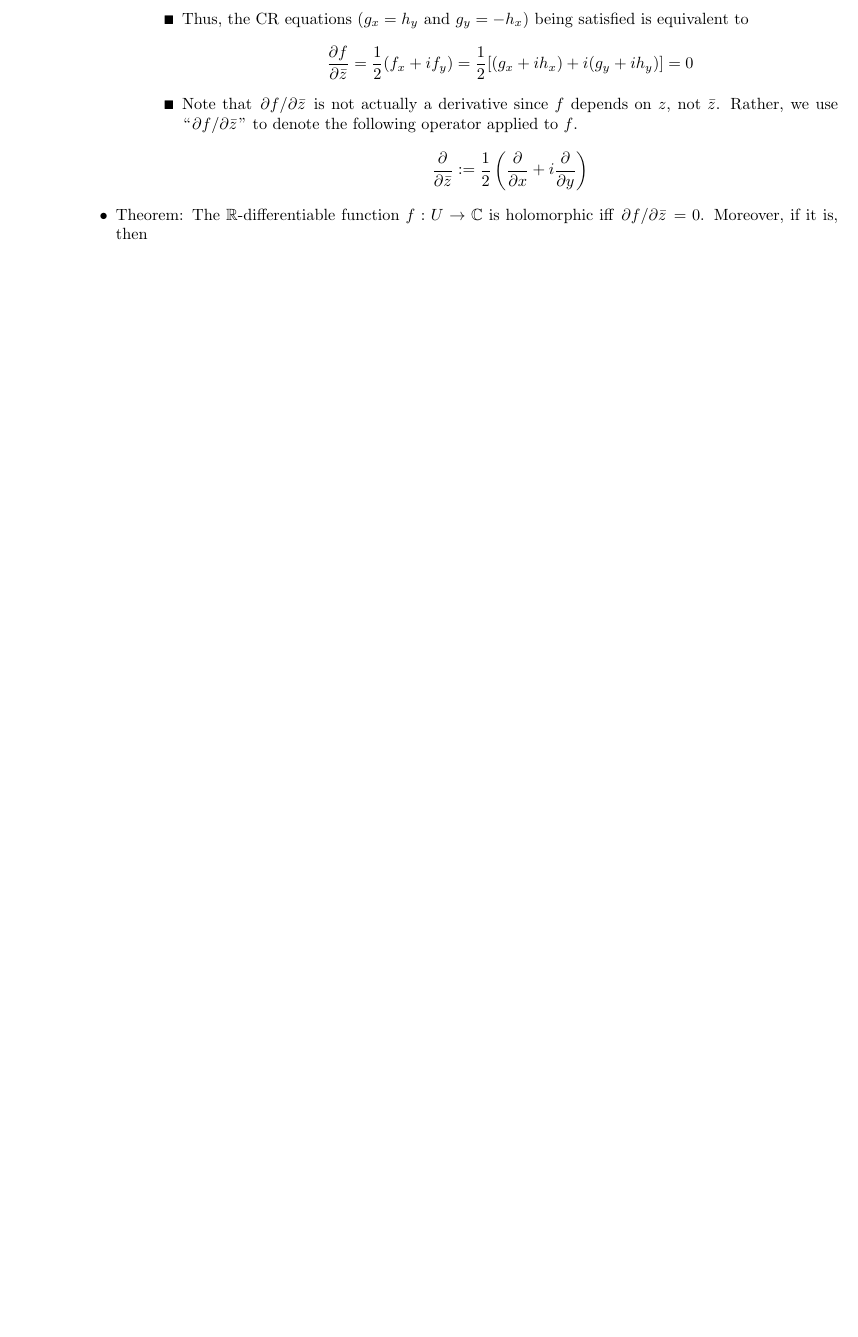
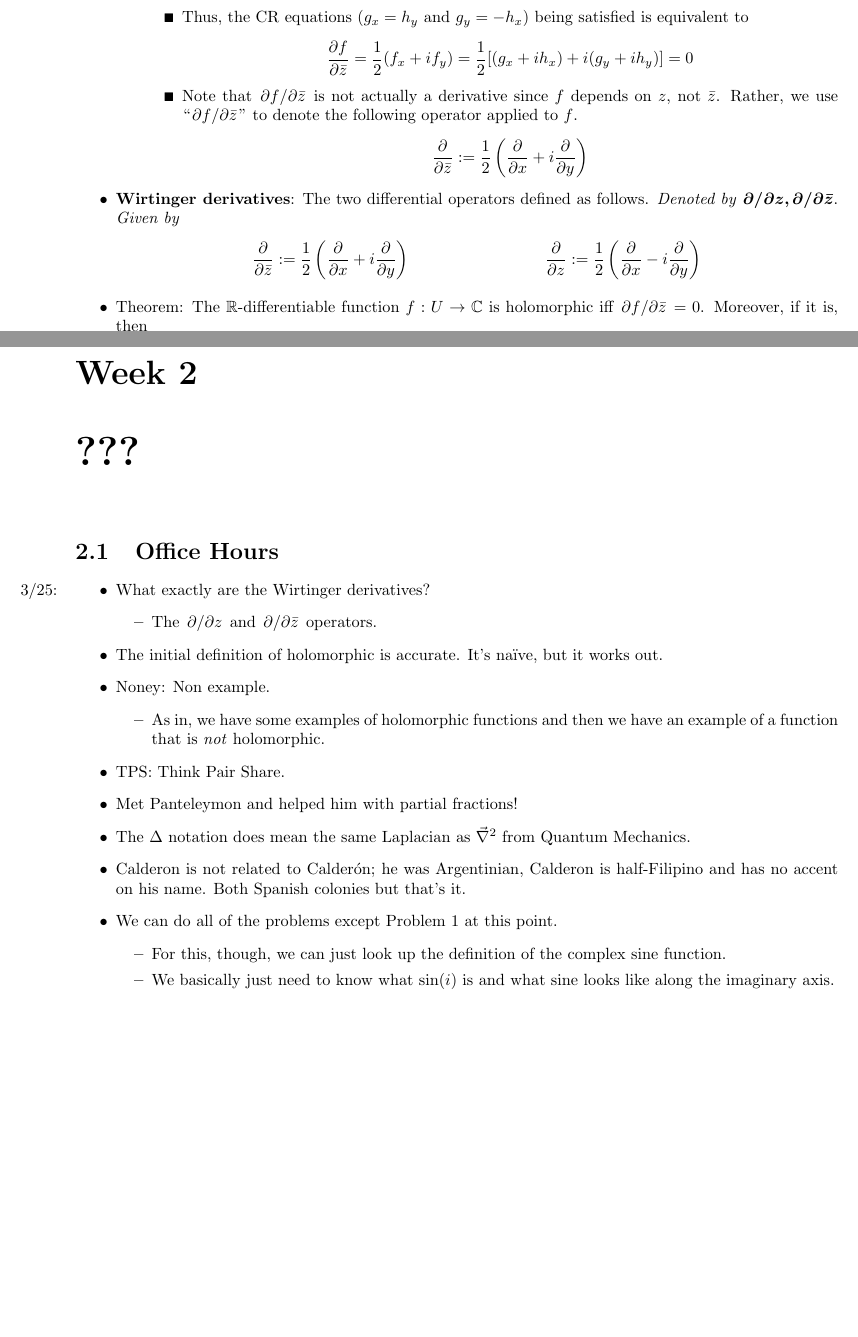
Before and after one commit to shadypuck/MATH27000Notes, a LaTeX document (Notes/notes.tex, which reads Notes/Week1/week1.tex, Notes/Week2/week2.tex): part of page 8 of 16 before the commit and two parts of pages 8 and 16 of 17 after it, the two joined at a grey line, cut so that both start at the same text, the shorter picture padded with empty space. Compiled offline with pdfLaTeX.

Commit message:
Office Hours 1

```diff
--- a/Notes/Week1/week1.tex
+++ b/Notes/Week1/week1.tex
@@ -396,6 +396,11 @@
             \end{equation*}
         \end{itemize}
     \end{itemize}
+    \item \textbf{Wirtinger derivatives}: The two differential operators defined as follows. \emph{Denoted by} $\bm{\partial/\partial z,\partial/\partial\bar{z}}$. \emph{Given by}
+    \begin{align*}
+        \pdv{\bar{z}} &:= \frac{1}{2}\left( \pdv{x}+i\pdv{y} \right)&
+        \pdv{z} &:= \frac{1}{2}\left( \pdv{x}-i\pdv{y} \right)
+    \end{align*}
     \item Theorem: The $\R$-differentiable function $f:U\to\C$ is holomorphic iff $\pdv*{f}{\bar{z}}=0$. Moreover, if it is, then
     \begin{equation*}
         f'(z_0) = \eval{\pdv{f}{z}}_{z_0}
--- /dev/null
+++ b/Notes/Week2/week2.tex
@@ -0,0 +1,38 @@
+\documentclass[../notes.tex]{subfiles}
+
+\pagestyle{main}
+\renewcommand{\chaptermark}[1]{\markboth{\chaptername\ \thechapter\ (#1)}{}}
+\stepcounter{chapter}
+
+\begin{document}
+
+
+
+
+\chapter{???}
+\section{Office Hours}
+\begin{itemize}
+    \item \marginnote{3/25:}What exactly are the Wirtinger derivatives?
+    \begin{itemize}
+        \item The $\pdv*{z}$ and $\pdv*{\bar{z}}$ operators.
+    \end{itemize}
+    \item The initial definition of holomorphic is accurate. It's na\"{i}ve, but it works out.
+    \item Noney: Non example.
+    \begin{itemize}
+        \item As in, we have some examples of holomorphic functions and then we have an example of a function that is \emph{not} holomorphic.
+    \end{itemize}
+    \item TPS: Think Pair Share.
+    \item Met Panteleymon and helped him with partial fractions!
+    \item The $\Delta$ notation does mean the same Laplacian as $\vec{\nabla}^2$ from Quantum Mechanics.
+    \item Calderon is not related to Calder\'{o}n; he was Argentinian, Calderon is half-Filipino and has no accent on his name. Both Spanish colonies but that's it.
+    \item We can do all of the problems except Problem 1 at this point.
+    \begin{itemize}
+        \item For this, though, we can just look up the definition of the complex sine function.
+        \item We basically just need to know what $\sin(i)$ is and what sine looks like along the imaginary axis.
+    \end{itemize}
+\end{itemize}
+
+
+
+
+\end{document}
```
Also changed, not shown: Notes/notes.tex (+2 -0 lines), Notes/Week1/week1.pdf, Notes/Week2/week2.pdf (added), Notes/Week1/week1.tex (6 more changed lines), 1 other file.
